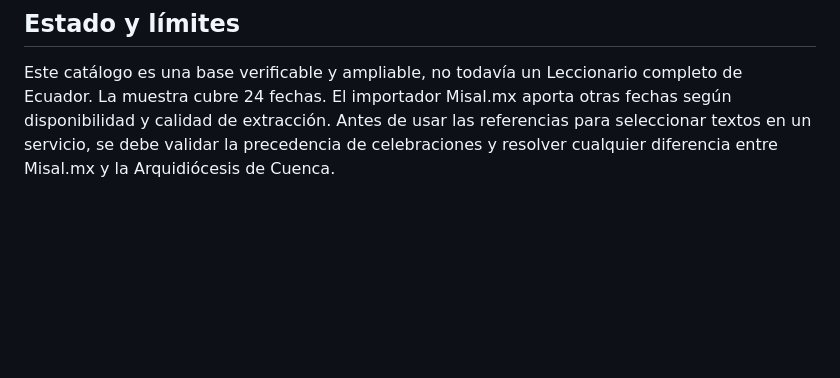
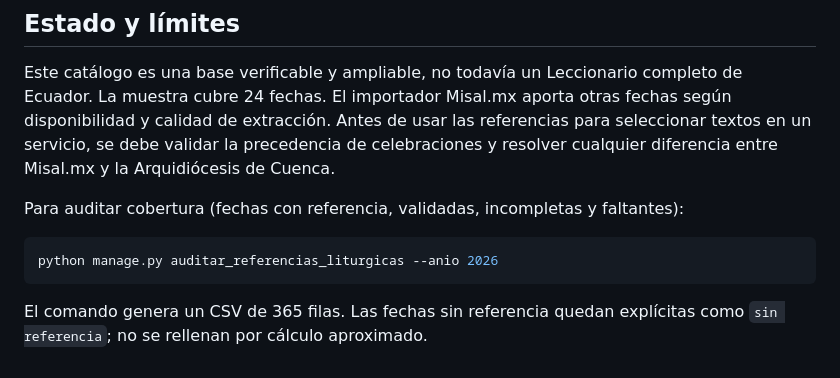
Before and after one commit to eldudyaguirre/EMM2026, a Markdown page: docs/CATALOGO_REFERENCIAS_LITURGICAS.md, the part around the change. Drawn GitHub-style; blank space fills up the shorter version.

Commit message:
Documenta auditoría anual de cobertura

````diff
--- a/docs/CATALOGO_REFERENCIAS_LITURGICAS.md
+++ b/docs/CATALOGO_REFERENCIAS_LITURGICAS.md
@@ -59,3 +59,11 @@ La fecha del primer domingo de Adviento determina el cambio de año litúrgico.
 ## Estado y límites
 
 Este catálogo es una base verificable y ampliable, no todavía un Leccionario completo de Ecuador. La muestra cubre 24 fechas. El importador Misal.mx aporta otras fechas según disponibilidad y calidad de extracción. Antes de usar las referencias para seleccionar textos en un servicio, se debe validar la precedencia de celebraciones y resolver cualquier diferencia entre Misal.mx y la Arquidiócesis de Cuenca.
+
+Para auditar cobertura (fechas con referencia, validadas, incompletas y faltantes):
+
+```powershell
+python manage.py auditar_referencias_liturgicas --anio 2026
+```
+
+El comando genera un CSV de 365 filas. Las fechas sin referencia quedan explícitas como `sin referencia`; no se rellenan por cálculo aproximado.
````
